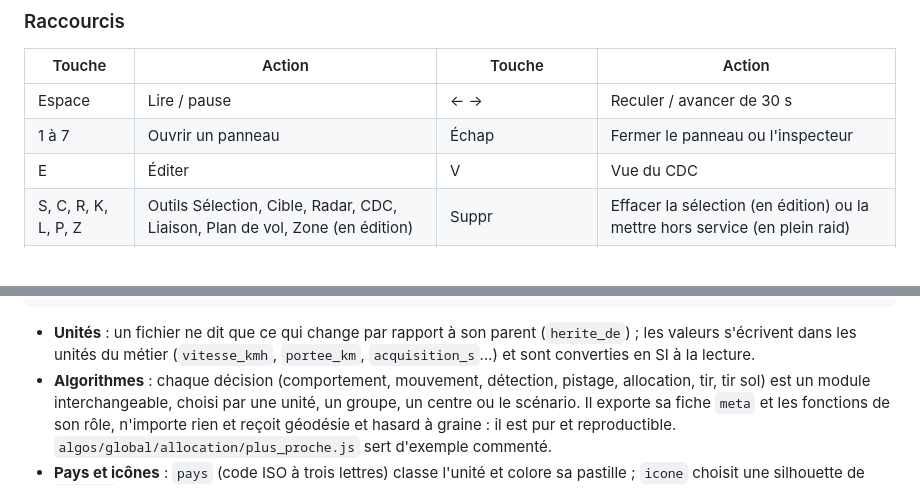
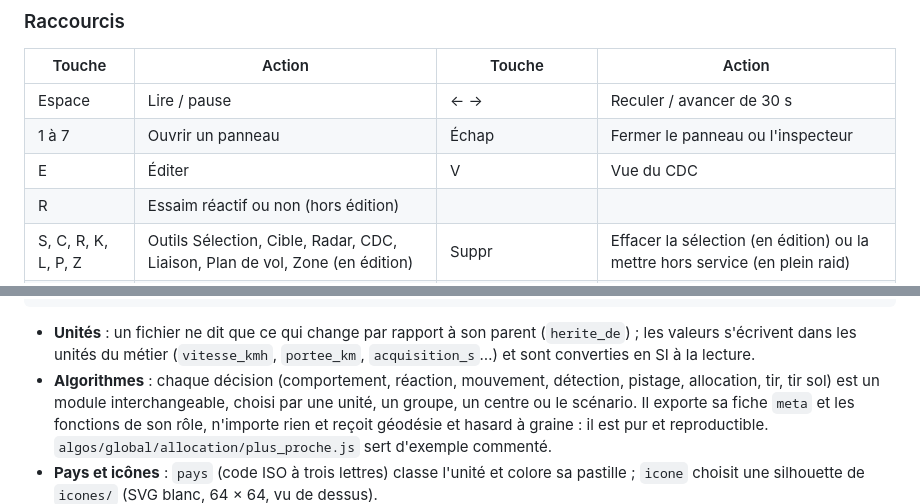
Before and after one commit to cagoffin/egide, a Markdown page: README.md, 2 parts joined by grey strips. Drawn GitHub-style.

```diff
--- a/README.md
+++ b/README.md
@@ -108,6 +109,7 @@ ni ne s'édite.
 | Espace | Lire / pause | ← → | Reculer / avancer de 30 s |
 | 1 à 7 | Ouvrir un panneau | Échap | Fermer le panneau ou l'inspecteur |
 | E | Éditer | V | Vue du CDC |
+| R | Essaim réactif ou non (hors édition) | | |
 | S, C, R, K, L, P, Z | Outils Sélection, Cible, Radar, CDC, Liaison, Plan de vol, Zone (en édition) | Suppr | Effacer la sélection (en édition) ou la mettre hors service (en plein raid) |
 | X | Gomme : effacer l'unité cliquée | Maj+clic | Pendant un dépôt : effacer l'unité visée (curseur rouge) |
 | Ctrl+1 à 9 | Mémoriser la sélection comme groupe | 1 à 9 | Rappeler le groupe (en édition) |
@@ -447,7 +478,7 @@ schemas/                                  schémas JSON des fichiers (générés
 
 - **Unités** : un fichier ne dit que ce qui change par rapport à son parent (`herite_de`) ; les valeurs s'écrivent
   dans les unités du métier (`vitesse_kmh`, `portee_km`, `acquisition_s`…) et sont converties en SI à la lecture.
-- **Algorithmes** : chaque décision (comportement, mouvement, détection, pistage, allocation, tir, tir sol) est un
+- **Algorithmes** : chaque décision (comportement, réaction, mouvement, détection, pistage, allocation, tir, tir sol) est un
   module interchangeable, choisi par une unité, un groupe, un centre ou le scénario. Il exporte sa fiche `meta` et les
   fonctions de son rôle, n'importe rien et reçoit géodésie et hasard à graine : il est pur et reproductible.
   `algos/global/allocation/plus_proche.js` sert d'exemple commenté.
```
Also changed, not shown: other parts of README.md (+37 -3 lines), docs/images/essaim_reactif_inspecteur.png (added).
